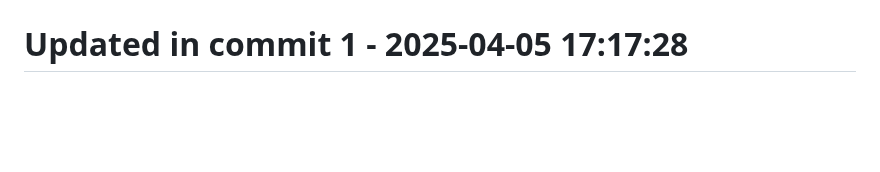
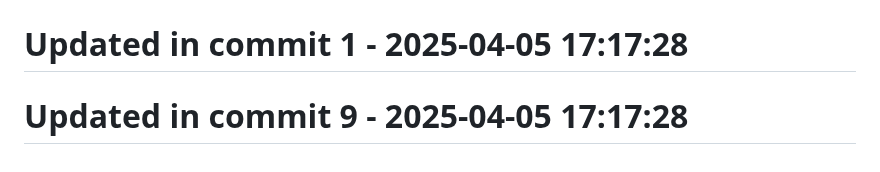
Before and after one commit to llamasearchai/llamakv, a Markdown page: README.md, the part around the change. Rendered like a GitHub page; blank space fills up the shorter version.

```diff
--- a/README.md
+++ b/README.md
@@ -249,3 +249,5 @@ MIT
 # Updated in commit 25 - 2025-04-05 16:10:59
 
 # Updated in commit 1 - 2025-04-05 17:17:28
+
+# Updated in commit 9 - 2025-04-05 17:17:28
```
